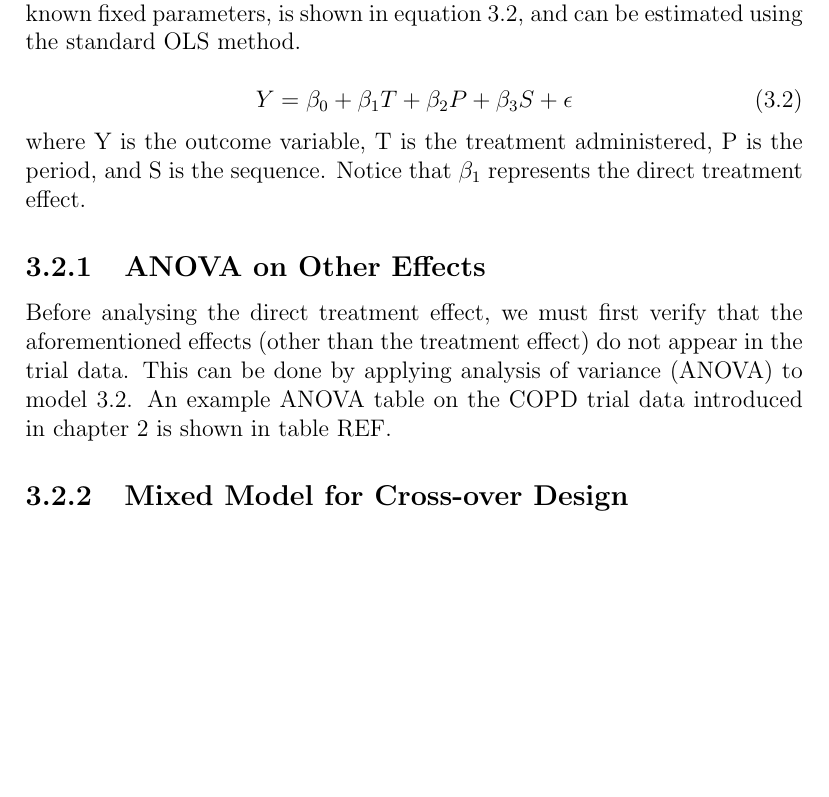
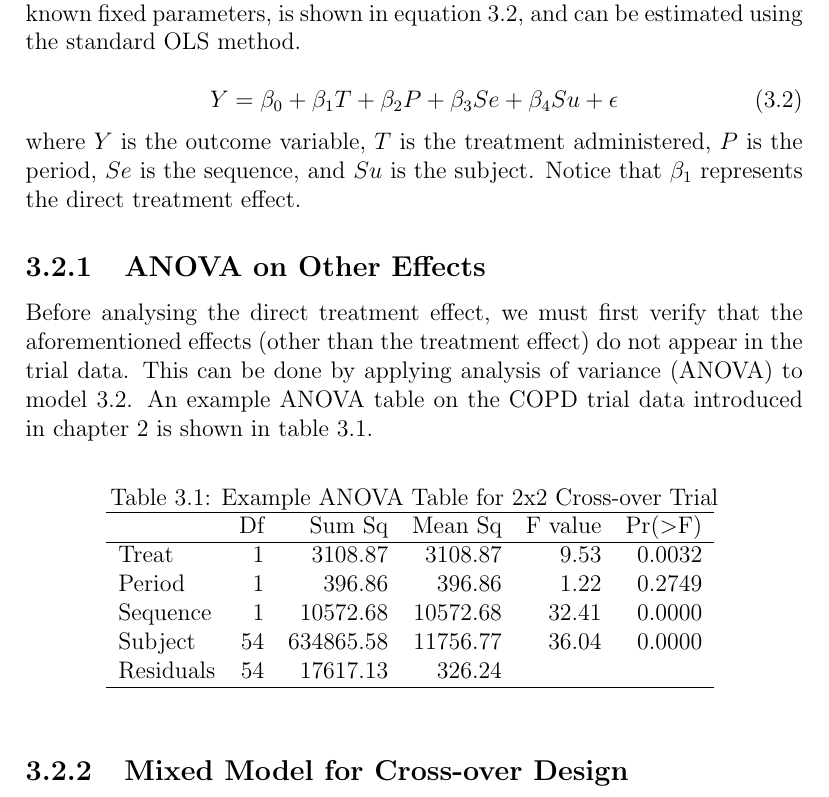
Before and after one commit to jules-collard/Analysis-of-Crossover-Trials, a LaTeX thesis (report/Report.tex, which reads report/tables/anovaTable.tex): part of page 14 of 16, cut so that both start at the same text, the shorter picture padded with empty space. Compiled offline with pdfLaTeX; a LaTeX package or settings file that is missing is left out.

Commit message:
Updates from Overleaf

```diff
--- a/report/Report.tex
+++ b/report/Report.tex
@@ -223,13 +223,15 @@ If we assume the subject effects $s_{ik}$ to be unknown fixed parameters, the re
 The regression model for the former case, treating subject effects as unknown fixed parameters, is shown in equation \ref{fixedmodelregression}, and can be estimated using the standard OLS method.
 
 \begin{equation}
-     Y = \beta_0 + \beta_1 T + \beta_2 P + \beta_3 S + \epsilon
+     Y = \beta_0 + \beta_1 T + \beta_2 P + \beta_3 Se + \beta_4 Su + \epsilon
      \label{fixedmodelregression}
 \end{equation}
-where Y is the outcome variable, T is the treatment administered, P is the period, and S is the sequence. Notice that $\beta_1$ represents the direct treatment effect.
+where $Y$ is the outcome variable, $T$ is the treatment administered, $P$ is the period, $Se$ is the sequence, and $Su$ is the subject. Notice that $\beta_1$ represents the direct treatment effect.
 
 \subsection{ANOVA on Other Effects}
-Before analysing the direct treatment effect, we must first verify that the aforementioned effects (other than the treatment effect) do not appear in the trial data. This can be done by applying analysis of variance (ANOVA) to model \ref{fixedmodelregression}. An example ANOVA table on the COPD trial data introduced in chapter \ref{visualisation} is shown in table REF.
+Before analysing the direct treatment effect, we must first verify that the aforementioned effects (other than the treatment effect) do not appear in the trial data. This can be done by applying analysis of variance (ANOVA) to model \ref{fixedmodelregression}. An example ANOVA table on the COPD trial data introduced in chapter \ref{visualisation} is shown in table \ref{anovaTable}.
+
+\input{report/tables/anovaTable.tex}
 
 \subsection{Mixed Model for Cross-over Design}
 In a random intercepts mixed model, treating subject effects as random effects, we include a term for the unique effect of each subject \cite{mixedmodelsR}, so that we have subject-specific intercepts \cite{mixedmodelsR}. The corresponding regression is demonstrated in equation \ref{mixedmodelregression}, and can be estimated using the Restricted Maximum Likelihood (REML) method \cite{jones2003design}.
--- a/report/tables/anovaTable.tex
+++ b/report/tables/anovaTable.tex
@@ -1,6 +1,8 @@
 % latex table generated in R 4.3.3 by xtable 1.8-4 package
 % Mon Aug  5 14:11:28 2024
 \begin{table}[ht]
+\centering
+\caption{Example ANOVA Table for 2x2 Cross-over Trial}
 \centering
 \begin{tabular}{lrrrrr}
   \hline
@@ -13,5 +15,5 @@ Treat & 1 & 3108.87 & 3108.87 & 9.53 & 0.0032 \\
   Residuals & 54 & 17617.13 & 326.24 &  &  \\
    \hline
 \end{tabular}
-\label{anovatable}
+\label{anovaTable}
 \end{table}
```
